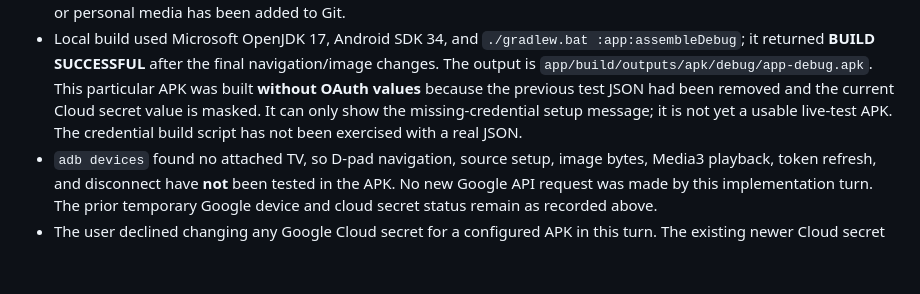
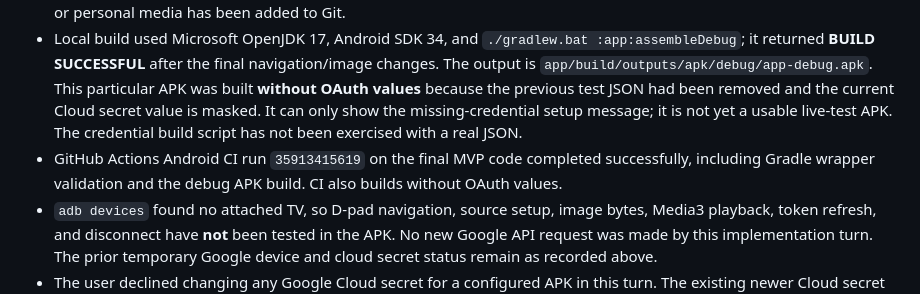
Before and after one commit to Radioffka/ambient-gallery, a Markdown page: STATE.md, the part around the change. GitHub-like rendering; blank space fills up the shorter version.

Commit message:
Record MVP CI build result

```diff
--- a/STATE.md
+++ b/STATE.md
@@ -115,6 +115,7 @@ The OAuth app's Ambient scope remains unverified in Cloud Console, and its verif
 - Access/refresh tokens and device association are stored in app-private preferences encrypted with an Android Keystore AES-GCM key; Android backup is disabled. Disconnect calls `devices.delete`, attempts OAuth revocation, and clears local state. Token refresh is implemented. The app does not display the Google account's email/name.
 - OAuth client values are supplied from ignored `ambient-oauth.properties` or `AMBIENT_CLIENT_ID`/`AMBIENT_CLIENT_SECRET` at build time. `scripts/build-tv.ps1` accepts a TV-client JSON outside Git. The configured debug APK contains the client values and must remain private. No credential, token, generated APK, or personal media has been added to Git.
 - Local build used Microsoft OpenJDK 17, Android SDK 34, and `./gradlew.bat :app:assembleDebug`; it returned **BUILD SUCCESSFUL** after the final navigation/image changes. The output is `app/build/outputs/apk/debug/app-debug.apk`. This particular APK was built **without OAuth values** because the previous test JSON had been removed and the current Cloud secret value is masked. It can only show the missing-credential setup message; it is not yet a usable live-test APK. The credential build script has not been exercised with a real JSON.
+- GitHub Actions Android CI run `35913415619` on the final MVP code completed successfully, including Gradle wrapper validation and the debug APK build. CI also builds without OAuth values.
 - `adb devices` found no attached TV, so D-pad navigation, source setup, image bytes, Media3 playback, token refresh, and disconnect have **not** been tested in the APK. No new Google API request was made by this implementation turn. The prior temporary Google device and cloud secret status remain as recorded above.
 - The user declined changing any Google Cloud secret for a configured APK in this turn. The existing newer Cloud secret remains untouched; its value is unavailable locally. No credential-equipped APK was produced.
 
```
